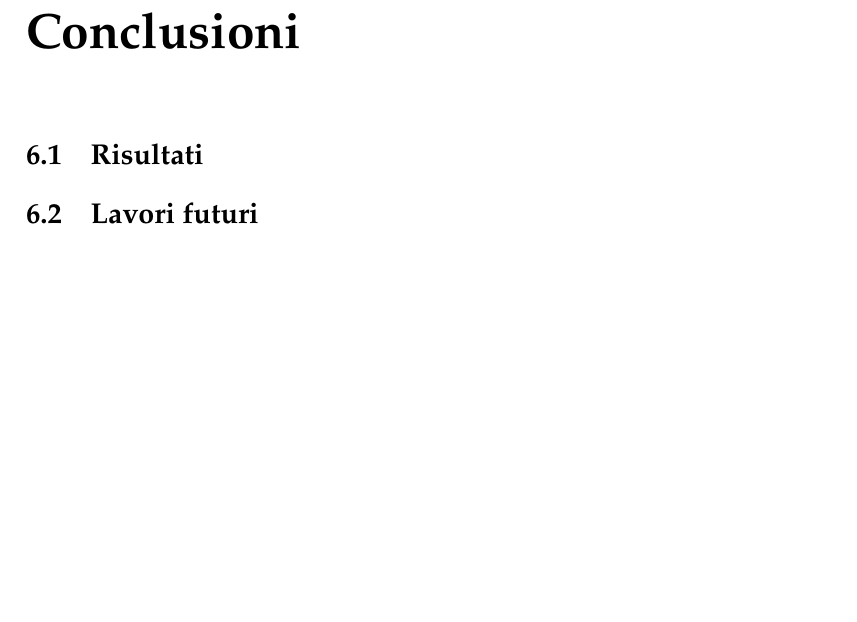
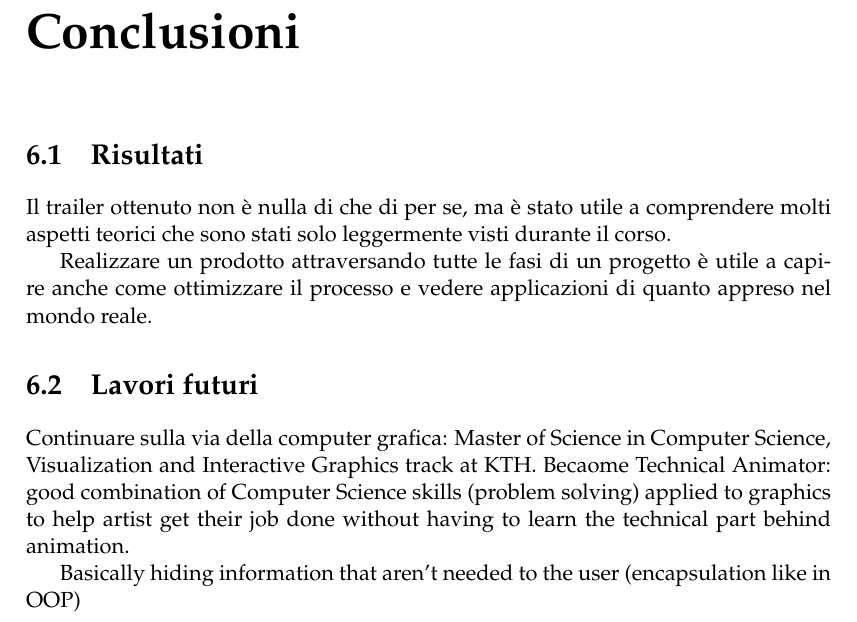
Before and after one commit to Bamarin/Tesi, a LaTeX thesis (main.tex, which reads Chapters/Chapter6.tex): part of page 25 of 29, cut so that both start at the same text, the shorter picture padded with empty space. Compiled offline with pdfLaTeX.

Commit message:
Conclusion notes

```diff
--- a/Chapters/Chapter6.tex
+++ b/Chapters/Chapter6.tex
@@ -9,4 +9,12 @@
 %----------------------------------------------------------------------------------------
 
 \section{Risultati}
+Il trailer ottenuto non è nulla di che di per se, ma è stato utile a comprendere molti aspetti teorici che sono stati solo leggermente visti durante il corso.
+
+Realizzare un prodotto attraversando tutte le fasi di un progetto è utile a capire anche come ottimizzare il processo e vedere applicazioni di quanto appreso nel mondo reale.
 \section{Lavori futuri}
+
+Continuare sulla via della computer grafica: Master of Science in Computer Science, Visualization and Interactive Graphics track at KTH.
+Becaome Technical Animator: good combination of Computer Science skills (problem solving) applied to graphics to help artist get their job done without having to learn the technical part behind animation.
+
+Basically hiding information that aren't needed to the user (encapsulation like in OOP)
```
